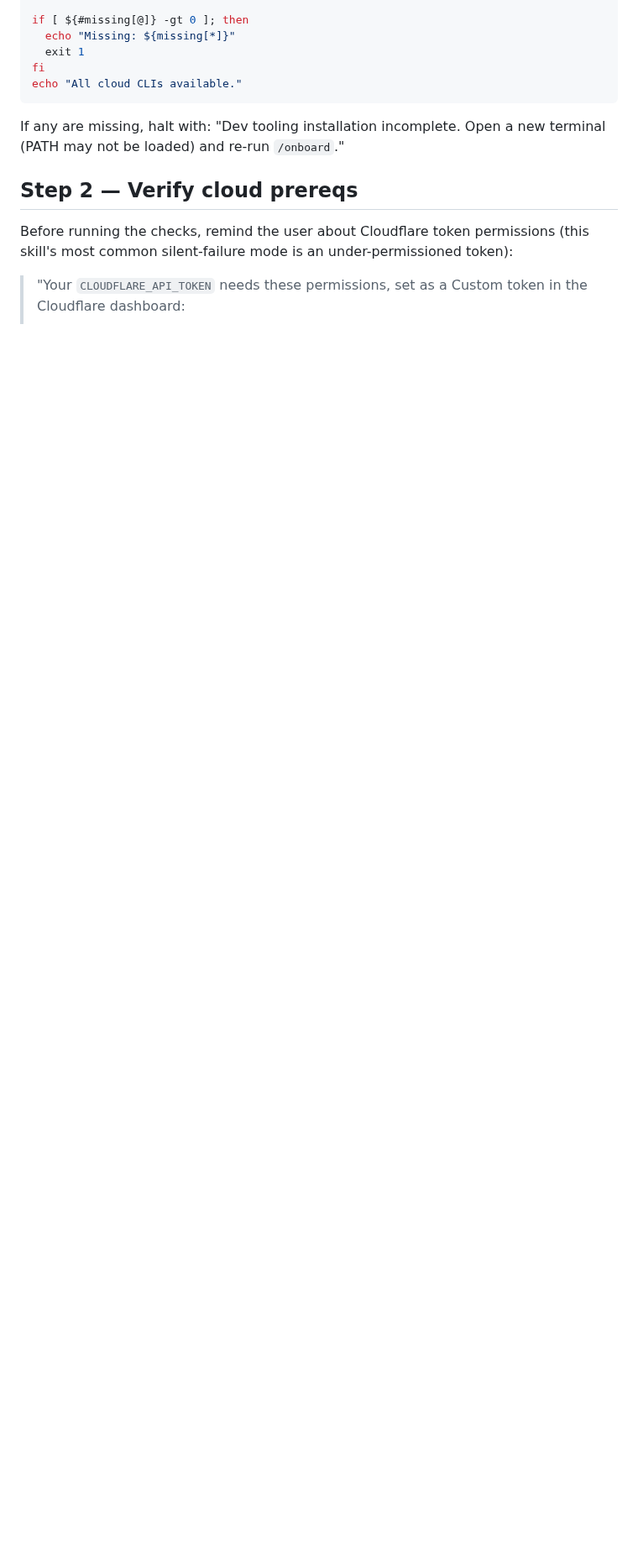
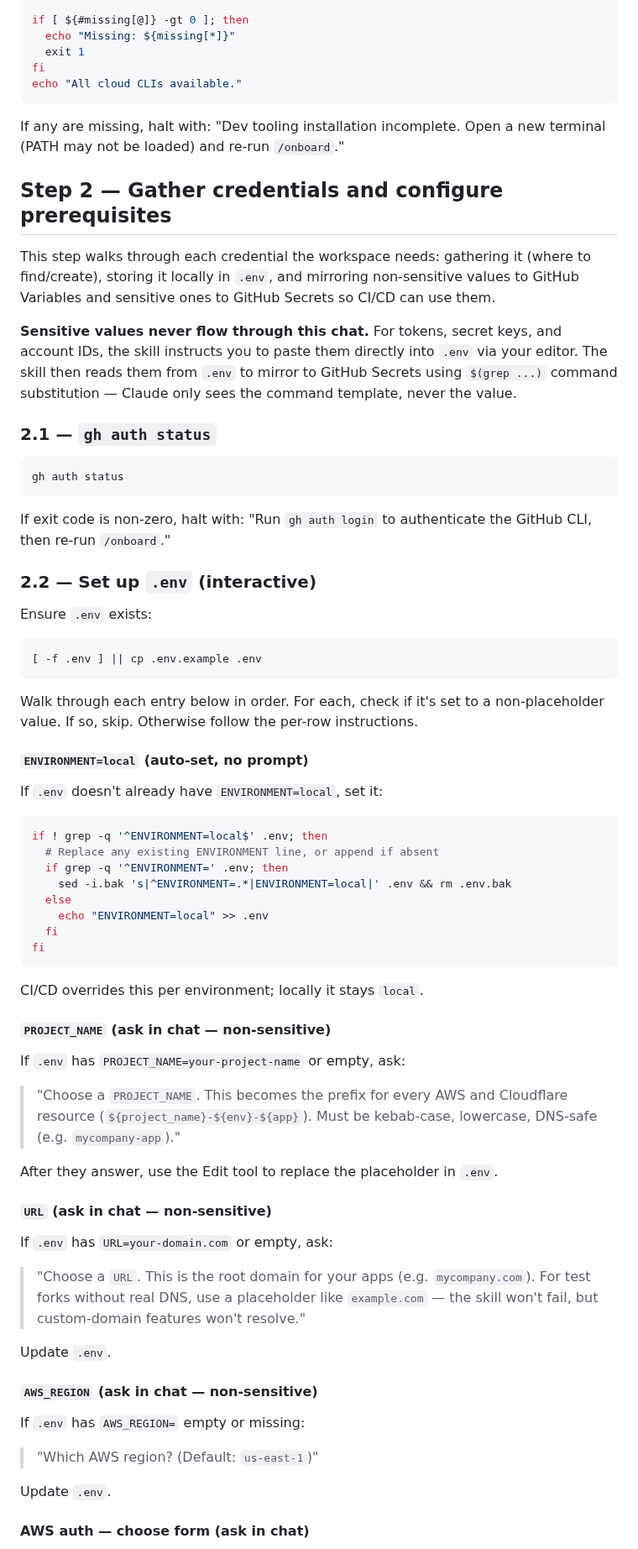
Before and after one commit to barrysteyn/nx-launchpad, a Markdown page: .claude/commands/onboard.md, the part around one of its changes. Shown at 84% size. GitHub-like rendering; blank space fills up the shorter version.

````diff
--- a/.claude/commands/onboard.md
+++ b/.claude/commands/onboard.md
@@ -43,8 +43,70 @@ echo "All cloud CLIs available."
 
 If any are missing, halt with: "Dev tooling installation incomplete. Open a new terminal (PATH may not be loaded) and re-run `/onboard`."
 
-## Step 2 — Verify cloud prereqs
+## Step 2 — Gather credentials and configure prerequisites
 
-Before running the checks, remind the user about Cloudflare token permissions (this skill's most common silent-failure mode is an under-permissioned token):
+This step walks through each credential the workspace needs: gathering it (where to find/create), storing it locally in `.env`, and mirroring non-sensitive values to GitHub Variables and sensitive ones to GitHub Secrets so CI/CD can use them.
 
-> "Your `CLOUDFLARE_API_TOKEN` needs these permissions, set as a Custom token in the Cloudflare dashboard:
+**Sensitive values never flow through this chat.** For tokens, secret keys, and account IDs, the skill instructs you to paste them directly into `.env` via your editor. The skill then reads them from `.env` to mirror to GitHub Secrets using `$(grep ...)` command substitution — Claude only sees the command template, never the value.
+
+### 2.1 — `gh auth status`
+
+```bash
+gh auth status
+```
+
+If exit code is non-zero, halt with: "Run `gh auth login` to authenticate the GitHub CLI, then re-run `/onboard`."
+
+### 2.2 — Set up `.env` (interactive)
+
+Ensure `.env` exists:
+
+```bash
+[ -f .env ] || cp .env.example .env
+```
+
+Walk through each entry below in order. For each, check if it's set to a non-placeholder value. If so, skip. Otherwise follow the per-row instructions.
+
+#### `ENVIRONMENT=local` (auto-set, no prompt)
+
+If `.env` doesn't already have `ENVIRONMENT=local`, set it:
+
+```bash
+if ! grep -q '^ENVIRONMENT=local$' .env; then
+  # Replace any existing ENVIRONMENT line, or append if absent
+  if grep -q '^ENVIRONMENT=' .env; then
+    sed -i.bak 's|^ENVIRONMENT=.*|ENVIRONMENT=local|' .env && rm .env.bak
+  else
+    echo "ENVIRONMENT=local" >> .env
+  fi
+fi
+```
+
+CI/CD overrides this per environment; locally it stays `local`.
+
+#### `PROJECT_NAME` (ask in chat — non-sensitive)
+
+If `.env` has `PROJECT_NAME=your-project-name` or empty, ask:
+
+> "Choose a `PROJECT_NAME`. This becomes the prefix for every AWS and Cloudflare resource (`${project_name}-${env}-${app}`). Must be kebab-case, lowercase, DNS-safe (e.g. `mycompany-app`)."
+
+After they answer, use the Edit tool to replace the placeholder in `.env`.
+
+#### `URL` (ask in chat — non-sensitive)
+
+If `.env` has `URL=your-domain.com` or empty, ask:
+
+> "Choose a `URL`. This is the root domain for your apps (e.g. `mycompany.com`). For test forks without real DNS, use a placeholder like `example.com` — the skill won't fail, but custom-domain features won't resolve."
+
+Update `.env`.
+
+#### `AWS_REGION` (ask in chat — non-sensitive)
+
+If `.env` has `AWS_REGION=` empty or missing:
+
+> "Which AWS region? (Default: `us-east-1`)"
+
+Update `.env`.
+
+#### AWS auth — choose form (ask in chat)
+
````
Also changed, not shown: other parts of .claude/commands/onboard.md (+110 -41 lines).
